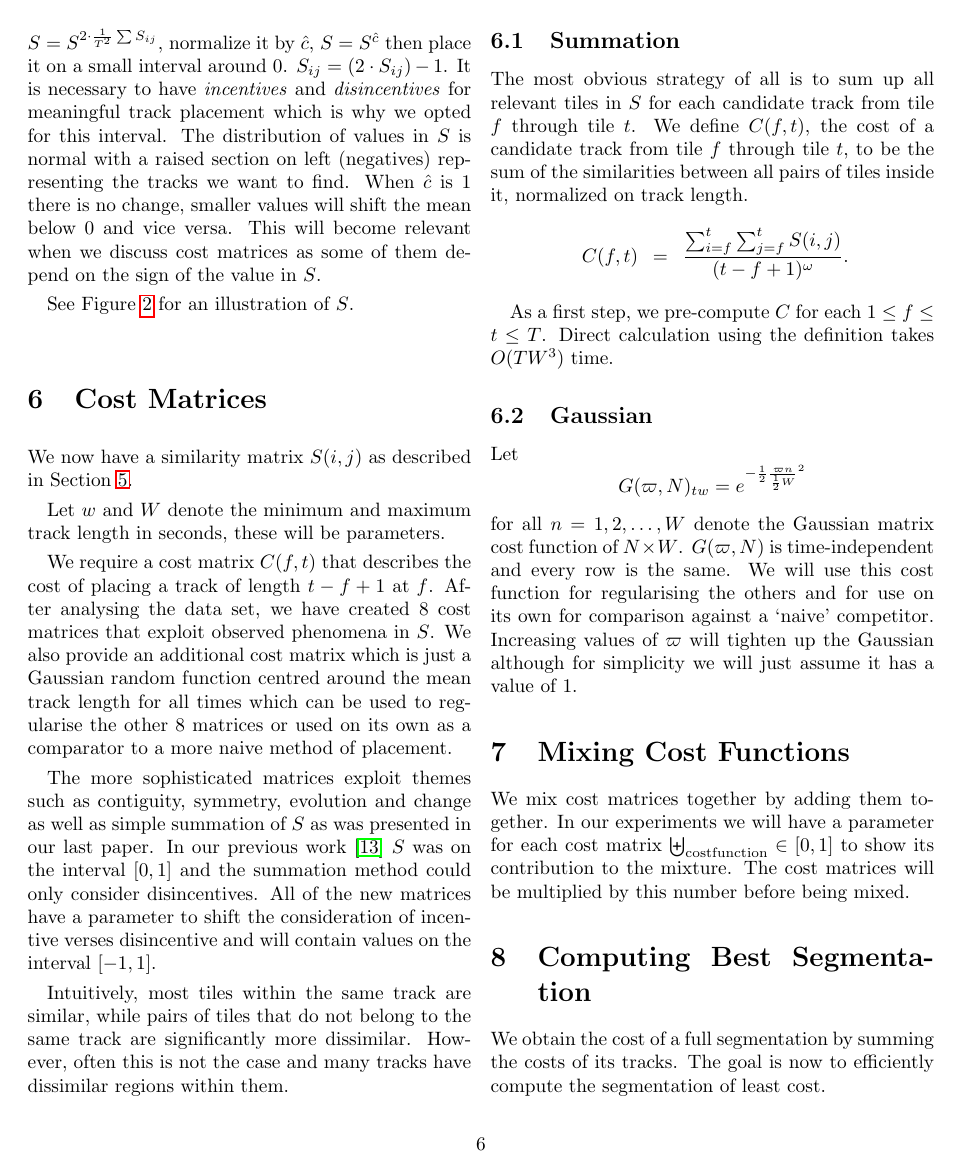
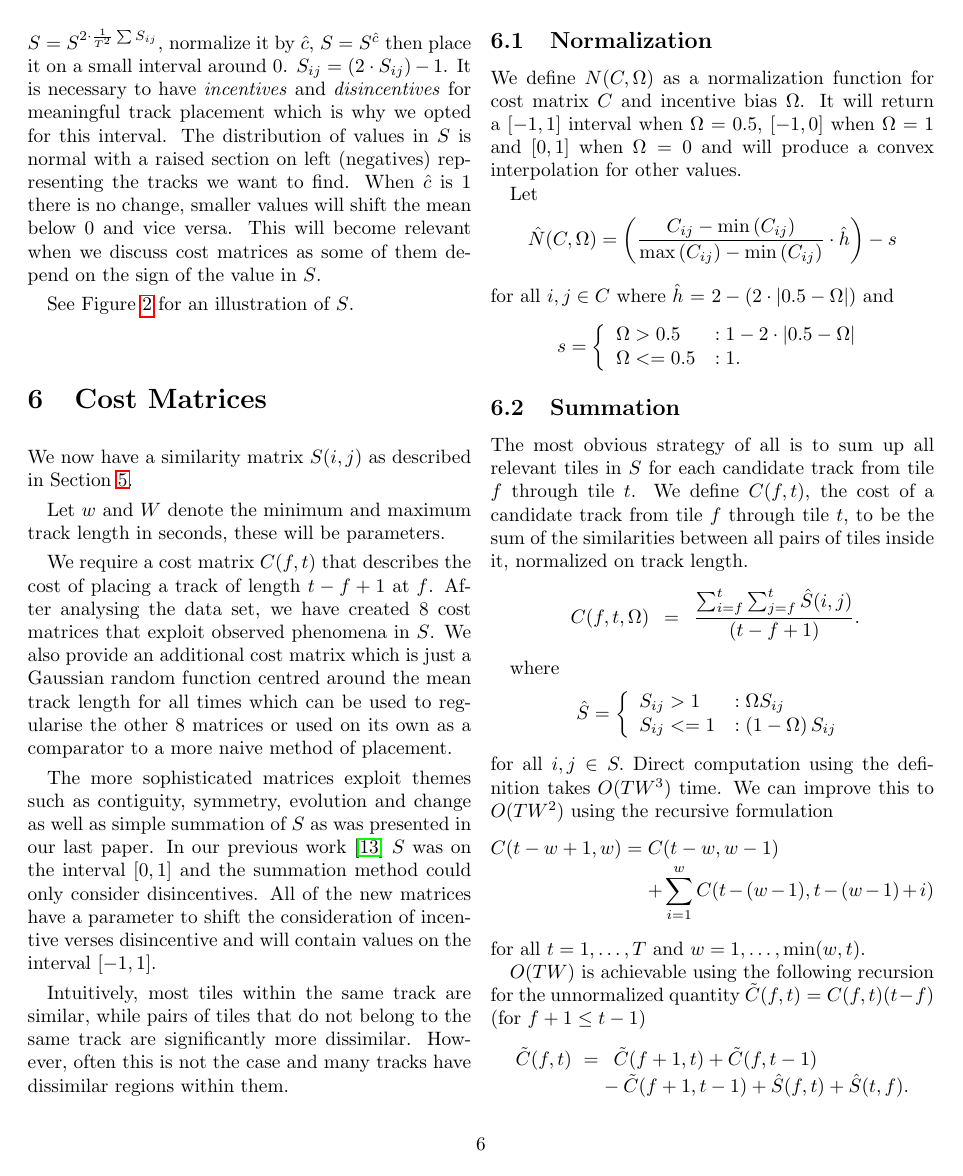
Before and after one commit to ecsplendid/DanceMusicSegmentation, a LaTeX paper (Paper/IJEIS2014.tex): page 6 of 11 before the commit and page 6 of 12 after it. Compiled offline with pdfLaTeX.

Commit message:
paper updates
My pc just crashed and the tex was corrupt when I restarted, saved by
google drive... thank god

```diff
--- a/Paper/IJEIS2014.tex
+++ b/Paper/IJEIS2014.tex
@@ -203,13 +203,47 @@ The more sophisticated matrices exploit themes such as contiguity, symmetry, evo
 
 	Intuitively, most tiles within the same track are similar, while pairs of tiles that do not belong to the same track are significantly more dissimilar. However, often this is not the case and many tracks have dissimilar regions within them.
 
+	\subsection{Normalization}
+
+	We define $N(C,\Omega)$ as a normalization function for cost matrix $C$ and incentive bias $\Omega$. It will return a $[-1,1]$ interval when $\Omega=0.5$, $[-1,0]$ when $\Omega=1$  and $[0, 1]$ when $\Omega=0$ and will produce a convex interpolation for other values.
+
+	Let
+	\begin{dmath*}
+		\hat N(C,\Omega) = \left( \frac{ C_{ij} - \min \left( C_{ij} \right) }{ \max \left( C_{ij} \right) - \min \left( C_{ij} \right) } \cdot \hat h  \right)-s
+	\end{dmath*}
+	for all $i,j \in C$ where $\hat h$ = $2-\left( 2\cdot|0.5-\Omega| \right)$ and
+	\begin{dmath*}
+		s= { \left\{
+			\begin{array}{ll}
+				\Omega > 0.5  & :   1-2 \cdot |0.5-\Omega|  \\
+				\Omega <= 0.5 & : 1.  \\
+			\end{array}
+			\right.}
+	\end{dmath*}
+
 	\subsection{Summation}
 
 	The most obvious strategy of all is to sum up all relevant tiles in $S$ for each candidate track from tile $f$ through tile $t$. We define $C(f,t)$, the cost of a candidate track from tile $f$ through tile $t$, to be the sum of the similarities between all pairs of tiles inside it, normalized on track length.
 
 	\begin{dmath*}
-C(f,t) ~=~ \frac{ \sum_{i=f}^{t} \sum_{j=f}^{t} S(i,j) }{ (t-f+1)^\omega }.
+		C(f,t, \Omega) ~=~ \frac{ \sum_{i=f}^{t} \sum_{j=f}^{t} \hat S(i,j) }{ (t-f+1) }.
 	\end{dmath*}
 
-As a first step, we pre-compute $C$ for each $1 \le f \le t \le T$. Direct calculation using the definition takes $O(T W^3)$ time.
+	where
+	\begin{dmath*}
+		\hat S=	{ \left\{
+			\begin{array}{ll}
+				S_{ij} > 1  & :  \Omega S_{ij}   \\
+				S_{ij} <= 1 & :  \left( 1-\Omega \right) S_{ij} \\
+			\end{array}
+			\right.}
+	\end{dmath*} for all $i,j \in S.$ Direct computation using the definition takes $O(TW^3)$ time. We can improve this to $O(TW^2)$ using the recursive formulation
+	\begin{dmath*}
+		C( t-w+1,w ) = C( t-w,w-1 ) + \sum_{i=1}^{w} C(t-(w-1),t-(w-1)+i)
+	\end{dmath*} for all $t=1,\ldots, T$ and $w=1,\ldots,\min(w,t)$.
 
+	$O(TW)$ is achievable using the following recursion for the unnormalized quantity $\tilde
+	C(f,t) = C(f,t)(t-f)$ (for $f+1 \le t-1$)
+	\begin{dmath*}
+		\tilde C(f,t) ~=~ \tilde C(f+1,t) + \tilde C(f,t-1) - \tilde C(f+1,t-1) + \hat S(f,t) + \hat S(t,f).
+	\end{dmath*}
@@ -216,8 +273,9 @@ As a first step, we pre-compute $C$ for each $1 \le f \le t \le T$. Direct calcu
+	\end{center}
 
 	\subsection{Gaussian}
 	Let \[
 	G( \varpi, N )_{tw} = e^{ - \frac{1}{2} \frac{\varpi n}{ \frac{1}{2} W}^2  }
-\] for all $n=1,2,\ldots,W$ denote the Gaussian matrix cost function of $N\times W$. $G( \varpi, N )$ is time-independent and every row is the same. We will use this cost function for regularising the others and for use on its own for comparison against a `naive' competitor. Increasing values of $\varpi$ will tighten up the Gaussian although for simplicity we will just assume it has a value of $1$.
+	\] for all $n=1,2,\ldots,W$ denote the Gaussian matrix cost function of $N\times W$. $G( \varpi, N )$ is time-independent and every row is the same. We will use this cost function for regularising the others and for use on its own for comparison against a `naive' competitor. Increasing values of $\varpi$ will tighten up the Gaussian although after experimentation we observed that $1$ was always the best value.
 
 	\section{Mixing Cost Functions}
 
```
Also changed, not shown: Paper/IJEIS2014.pdf, Paper/IJEIS2014.tex (29 more changed lines), 3 other files. Lines whose indentation alone changed are shown as unchanged.
